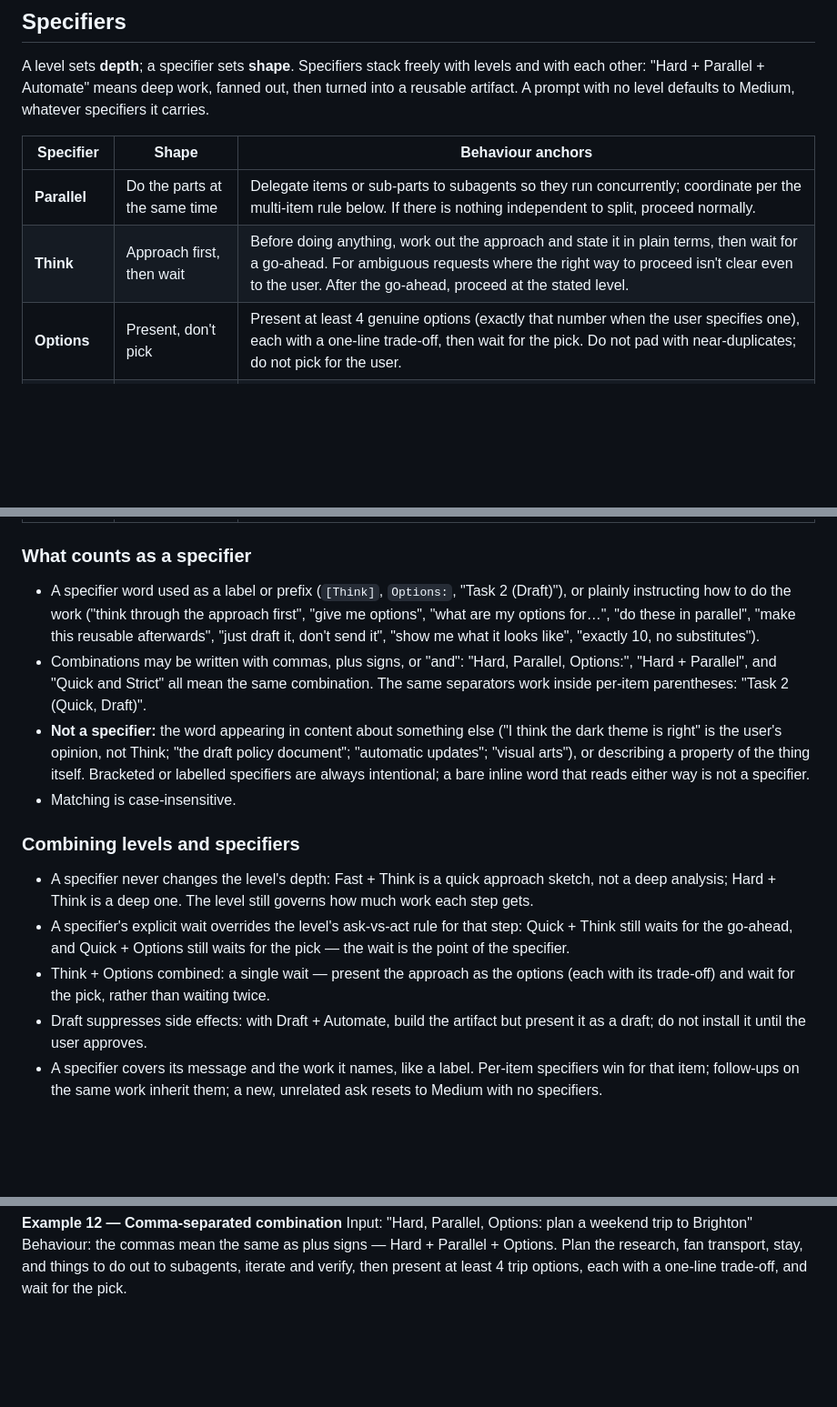
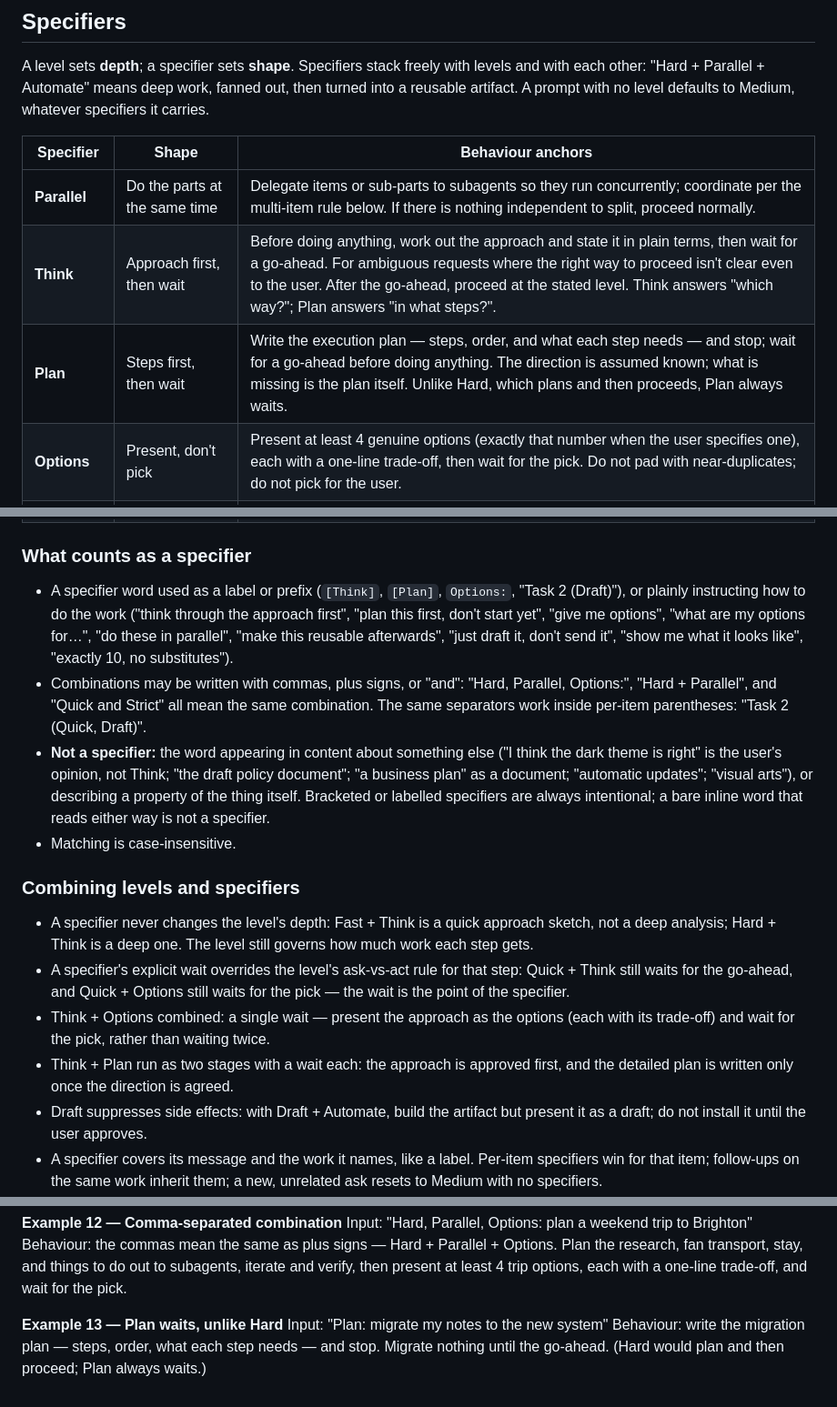
Before and after one commit to Horatzio/agent-skills, a Markdown page: skills/effort/SKILL.md, 3 parts joined by grey strips. Shown at 91% size. GitHub-like rendering; blank space fills up the shorter version.

Commit message:
Add Plan specifier

```diff
--- a/skills/effort/SKILL.md
+++ b/skills/effort/SKILL.md
@@ -41,7 +41,8 @@ A level sets **depth**; a specifier sets **shape**. Specifiers stack freely with
 | Specifier | Shape | Behaviour anchors |
 |---|---|---|
 | **Parallel** | Do the parts at the same time | Delegate items or sub-parts to subagents so they run concurrently; coordinate per the multi-item rule below. If there is nothing independent to split, proceed normally. |
-| **Think** | Approach first, then wait | Before doing anything, work out the approach and state it in plain terms, then wait for a go-ahead. For ambiguous requests where the right way to proceed isn't clear even to the user. After the go-ahead, proceed at the stated level. |
+| **Think** | Approach first, then wait | Before doing anything, work out the approach and state it in plain terms, then wait for a go-ahead. For ambiguous requests where the right way to proceed isn't clear even to the user. After the go-ahead, proceed at the stated level. Think answers "which way?"; Plan answers "in what steps?". |
+| **Plan** | Steps first, then wait | Write the execution plan — steps, order, and what each step needs — and stop; wait for a go-ahead before doing anything. The direction is assumed known; what is missing is the plan itself. Unlike Hard, which plans and then proceeds, Plan always waits. |
 | **Options** | Present, don't pick | Present at least 4 genuine options (exactly that number when the user specifies one), each with a one-line trade-off, then wait for the pick. Do not pad with near-duplicates; do not pick for the user. |
 | **Automate** | Reusable artifact after success | After the request is successfully completed — never after a failure or partial completion — build a reusable tool or skill from the work and save it in the local custom-skills collection. Tell the user what was saved and where. If the work fails or only partly completes, build nothing and say what would be needed to succeed instead. |
 | **Draft** | Prepare, don't commit | Do all the preparation, but change, send, publish, book, merge, or commit nothing. Show the result first and wait. |
@@ -50,9 +51,9 @@ A level sets **depth**; a specifier sets **shape**. Specifiers stack freely with
 
 ### What counts as a specifier
 
-- A specifier word used as a label or prefix (`[Think]`, `Options:`, "Task 2 (Draft)"), or plainly instructing how to do the work ("think through the approach first", "give me options", "what are my options for…", "do these in parallel", "make this reusable afterwards", "just draft it, don't send it", "show me what it looks like", "exactly 10, no substitutes").
+- A specifier word used as a label or prefix (`[Think]`, `[Plan]`, `Options:`, "Task 2 (Draft)"), or plainly instructing how to do the work ("think through the approach first", "plan this first, don't start yet", "give me options", "what are my options for…", "do these in parallel", "make this reusable afterwards", "just draft it, don't send it", "show me what it looks like", "exactly 10, no substitutes").
 - Combinations may be written with commas, plus signs, or "and": "Hard, Parallel, Options:", "Hard + Parallel", and "Quick and Strict" all mean the same combination. The same separators work inside per-item parentheses: "Task 2 (Quick, Draft)".
-- **Not a specifier:** the word appearing in content about something else ("I think the dark theme is right" is the user's opinion, not Think; "the draft policy document"; "automatic updates"; "visual arts"), or describing a property of the thing itself. Bracketed or labelled specifiers are always intentional; a bare inline word that reads either way is not a specifier.
+- **Not a specifier:** the word appearing in content about something else ("I think the dark theme is right" is the user's opinion, not Think; "the draft policy document"; "a business plan" as a document; "automatic updates"; "visual arts"), or describing a property of the thing itself. Bracketed or labelled specifiers are always intentional; a bare inline word that reads either way is not a specifier.
 - Matching is case-insensitive.
 
 ### Combining levels and specifiers
@@ -60,6 +61,7 @@ A level sets **depth**; a specifier sets **shape**. Specifiers stack freely with
 - A specifier never changes the level's depth: Fast + Think is a quick approach sketch, not a deep analysis; Hard + Think is a deep one. The level still governs how much work each step gets.
 - A specifier's explicit wait overrides the level's ask-vs-act rule for that step: Quick + Think still waits for the go-ahead, and Quick + Options still waits for the pick — the wait is the point of the specifier.
 - Think + Options combined: a single wait — present the approach as the options (each with its trade-off) and wait for the pick, rather than waiting twice.
+- Think + Plan run as two stages with a wait each: the approach is approved first, and the detailed plan is written only once the direction is agreed.
 - Draft suppresses side effects: with Draft + Automate, build the artifact but present it as a draft; do not install it until the user approves.
 - A specifier covers its message and the work it names, like a label. Per-item specifiers win for that item; follow-ups on the same work inherit them; a new, unrelated ask resets to Medium with no specifiers.
 
@@ -121,3 +123,7 @@ Behaviour: "think" here is the user's opinion, not the Think specifier: no appro
 **Example 12 — Comma-separated combination**
 Input: "Hard, Parallel, Options: plan a weekend trip to Brighton"
 Behaviour: the commas mean the same as plus signs — Hard + Parallel + Options. Plan the research, fan transport, stay, and things to do out to subagents, iterate and verify, then present at least 4 trip options, each with a one-line trade-off, and wait for the pick.
+
+**Example 13 — Plan waits, unlike Hard**
+Input: "Plan: migrate my notes to the new system"
+Behaviour: write the migration plan — steps, order, what each step needs — and stop. Migrate nothing until the go-ahead. (Hard would plan and then proceed; Plan always waits.)
```
Also changed, not shown: other parts of skills/effort/SKILL.md (+2 -2 lines).
